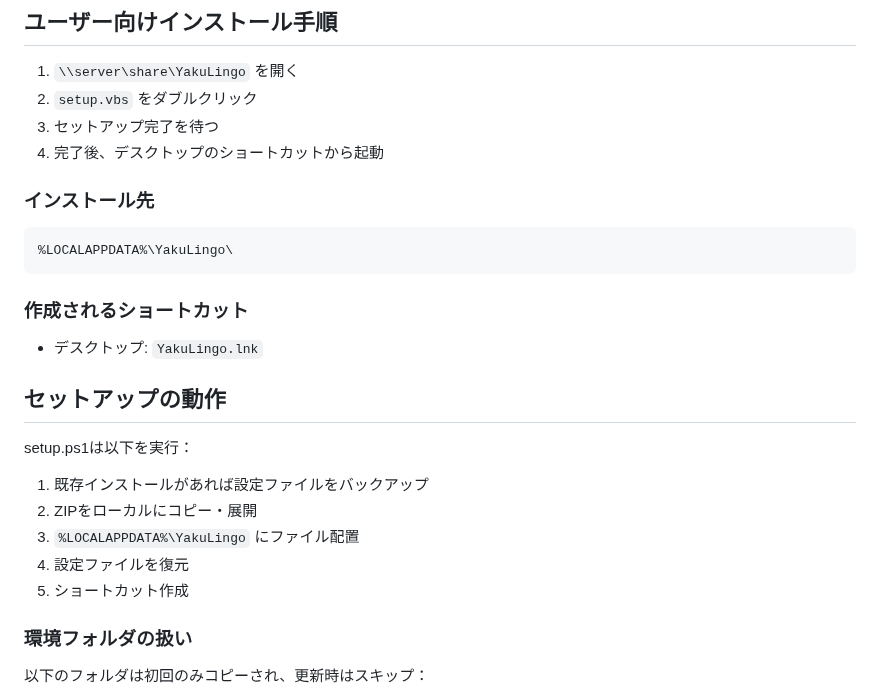
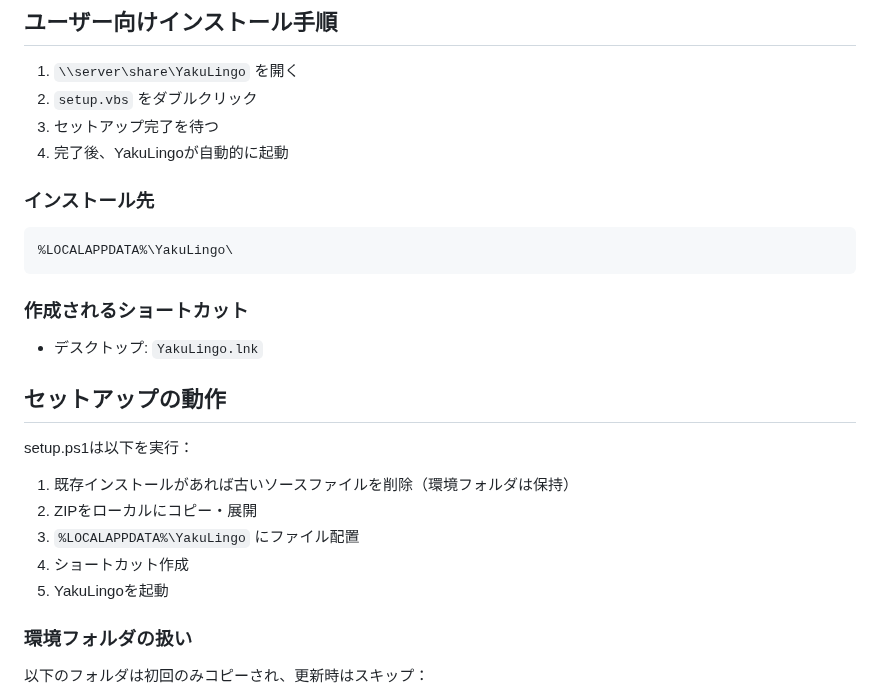
Before and after one commit to minimo162/yakulingo, a Markdown page: DISTRIBUTION.md, the part around the change. Drawn GitHub-style.

```diff
--- a/DISTRIBUTION.md
+++ b/DISTRIBUTION.md
@@ -61,7 +61,7 @@ share_package/            # 共有フォルダ用パッケージ
 1. `\\server\share\YakuLingo` を開く
 2. `setup.vbs` をダブルクリック
 3. セットアップ完了を待つ
-4. 完了後、デスクトップのショートカットから起動
+4. 完了後、YakuLingoが自動的に起動
 
 ### インストール先
 
@@ -77,11 +77,11 @@ share_package/            # 共有フォルダ用パッケージ
 
 setup.ps1は以下を実行：
 
-1. 既存インストールがあれば設定ファイルをバックアップ
+1. 既存インストールがあれば古いソースファイルを削除（環境フォルダは保持）
 2. ZIPをローカルにコピー・展開
 3. `%LOCALAPPDATA%\YakuLingo` にファイル配置
-4. 設定ファイルを復元
-5. ショートカット作成
+4. ショートカット作成
+5. YakuLingoを起動
 
 ### 環境フォルダの扱い
 
```
Also changed, not shown: docs/SPECIFICATION.md (+8 -1 lines).
